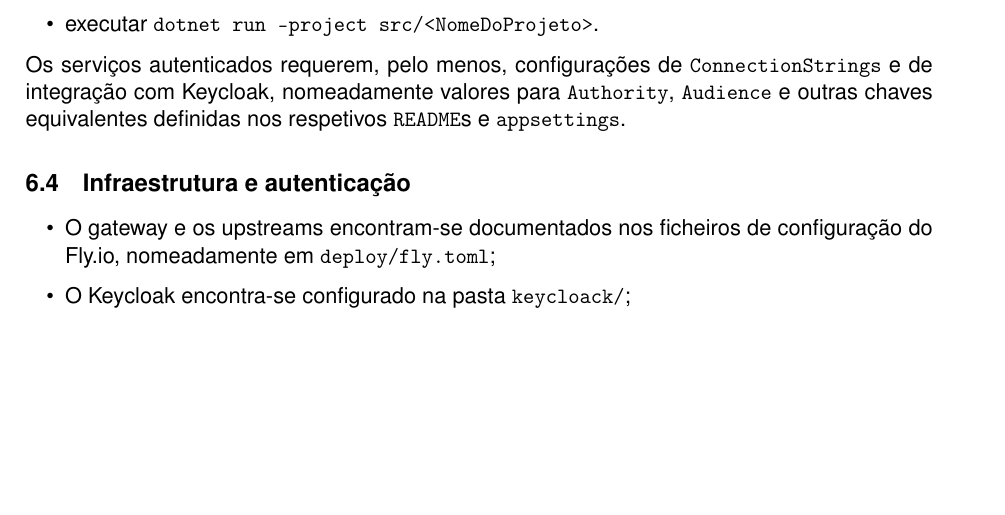
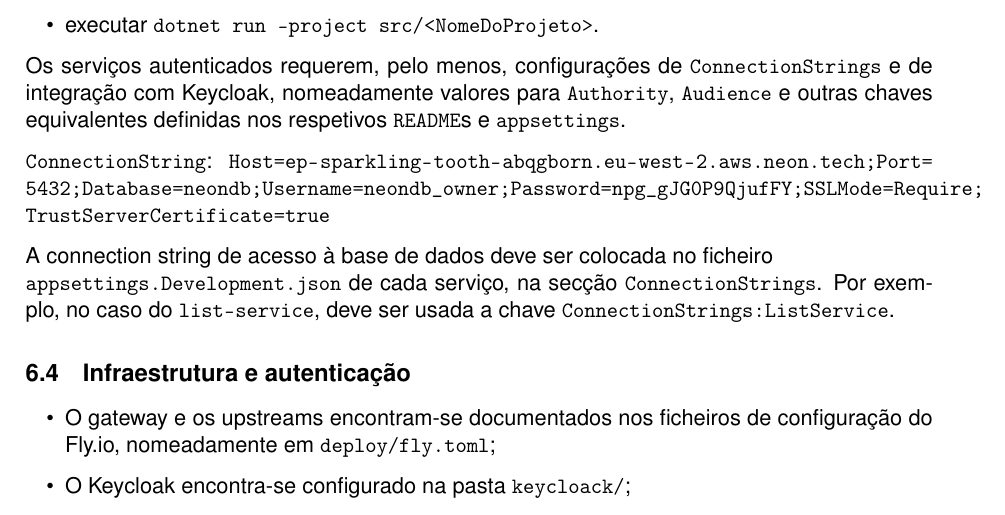
Before and after one commit to shopisel/report, a LaTeX document (infoG23/guia.tex): part of page 4 of 5, cut so that both start at the same text, the shorter picture padded with empty space. Compiled offline with pdfLaTeX.

Commit message:
Add connection string details for database access in documentation

```diff
--- a/infoG23/guia.tex
+++ b/infoG23/guia.tex
@@ -147,6 +147,13 @@ Apesar de os servi\c{c}os estarem dispon\'iveis em Fly.io para demonstra\c{c}\~a
 
 Os servi\c{c}os autenticados requerem, pelo menos, configura\c{c}\~oes de \texttt{ConnectionStrings} e de integra\c{c}\~ao com Keycloak, nomeadamente valores para \texttt{Authority}, \texttt{Audience} e outras chaves equivalentes definidas nos respetivos \texttt{README}s e \texttt{appsettings}.
 
+\texttt{ConnectionString}: \path|Host=ep-sparkling-tooth-abqgborn.eu-west-2.aws.neon.tech;Port=5432;Database=neondb;Username=neondb_owner;Password=npg_gJG0P9QjufFY;SSL Mode=Require;Trust Server Certificate=true|
+
+A connection string de acesso \`a base de dados deve ser colocada no ficheiro\\
+\texttt{appsettings.Development.json} de cada servi\c{c}o, na sec\c{c}\~ao
+\texttt{ConnectionStrings}. Por exemplo, no caso do \texttt{list-service},
+deve ser usada a chave \texttt{ConnectionStrings:ListService}.
+
 \subsection{Infraestrutura e autentica\c{c}\~ao}
 
 \begin{itemize}[leftmargin=1.8em]
```
